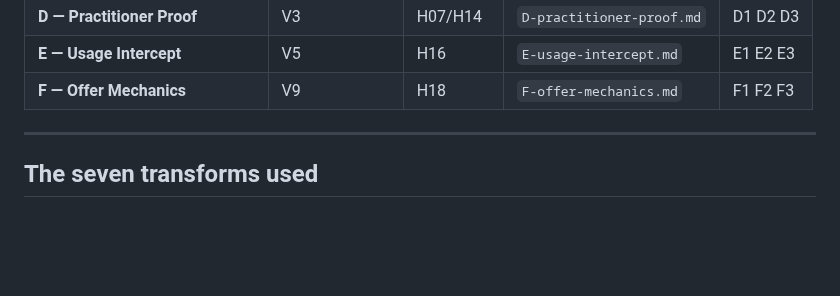
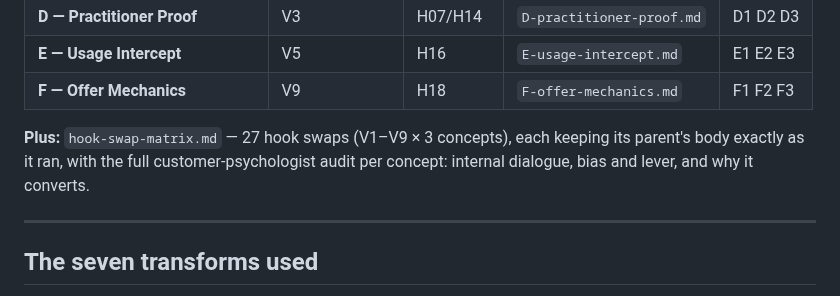
Before and after one commit to mediagoldshorecapital-source/Merin, a Markdown page: ad-creative-engine/07-variations/README.md, the part around the change. Drawn GitHub-style; blank space fills up the shorter version.

```diff
--- a/ad-creative-engine/07-variations/README.md
+++ b/ad-creative-engine/07-variations/README.md
@@ -13,6 +13,10 @@ elements. Nothing is invented from scratch: each variation names its **parent**,
 | **D — Practitioner Proof** | V3 | H07/H14 | `D-practitioner-proof.md` | D1 D2 D3 |
 | **E — Usage Intercept** | V5 | H16 | `E-usage-intercept.md` | E1 E2 E3 |
 | **F — Offer Mechanics** | V9 | H18 | `F-offer-mechanics.md` | F1 F2 F3 |
+
+**Plus:** `hook-swap-matrix.md` — 27 hook swaps (V1–V9 × 3 concepts), each keeping its parent's
+body exactly as it ran, with the full customer-psychologist audit per concept: internal
+dialogue, bias and lever, and why it converts.
 
 ---
 
```
Also changed, not shown: ad-creative-engine/07-variations/hook-swap-matrix.md (added, +165 -0 lines).
